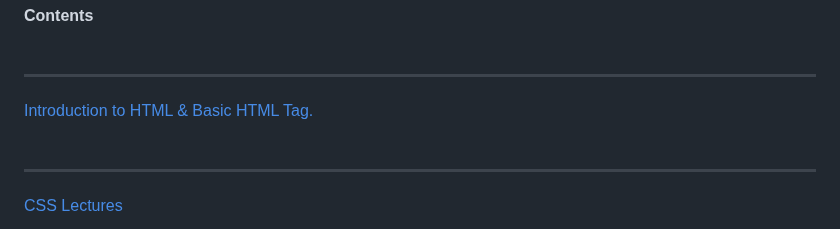
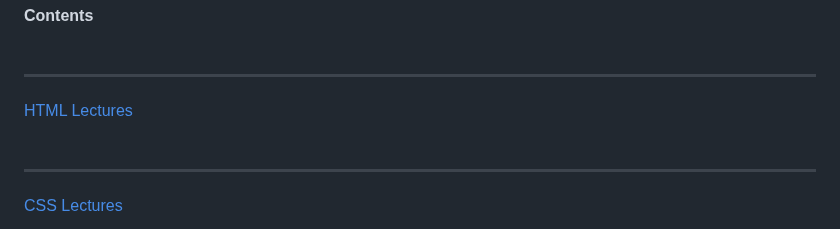
Before and after one commit to Santosh930/Pawan-MERN-Batch, a Markdown page: README.md, the part around one of its changes. Rendered like a GitHub page.

```diff
--- a/README.md
+++ b/README.md
@@ -15,7 +15,7 @@
 
 <b>Contents <b> <br><br>
 <hr>
- <a href="./HTML"> Introduction to HTML & Basic HTML Tag.</a> <br><br>
+ <a href="./HTML">HTML Lectures</a> <br><br>
 
 <hr>
 <a href="./CSS/">CSS Lectures</a><br><br>
```
Also changed, not shown: other parts of README.md (+7 -0 lines).
